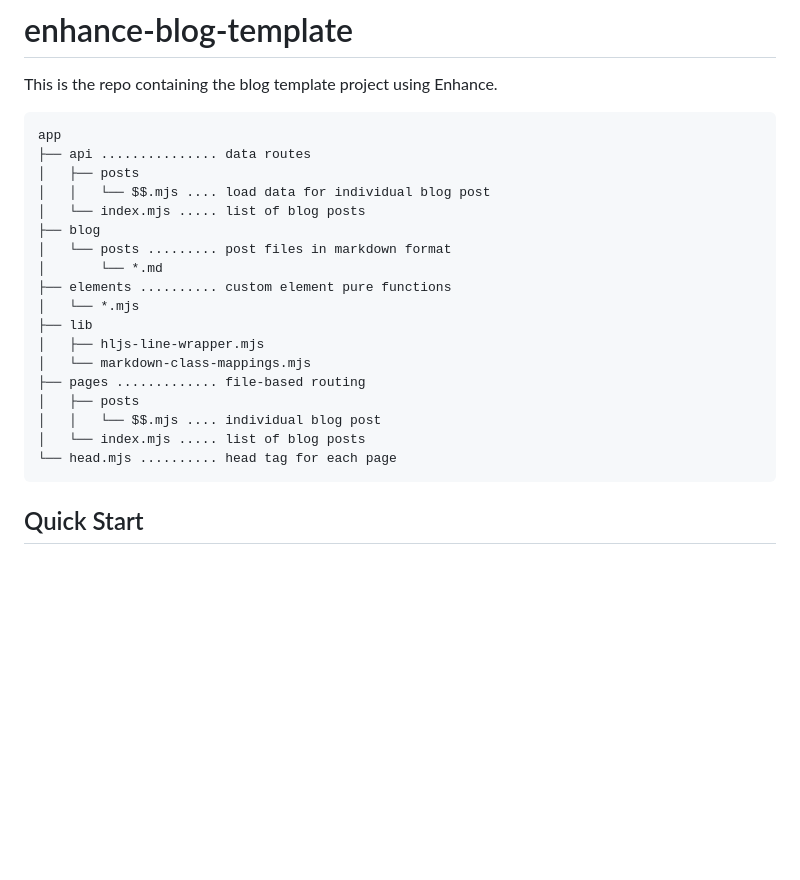
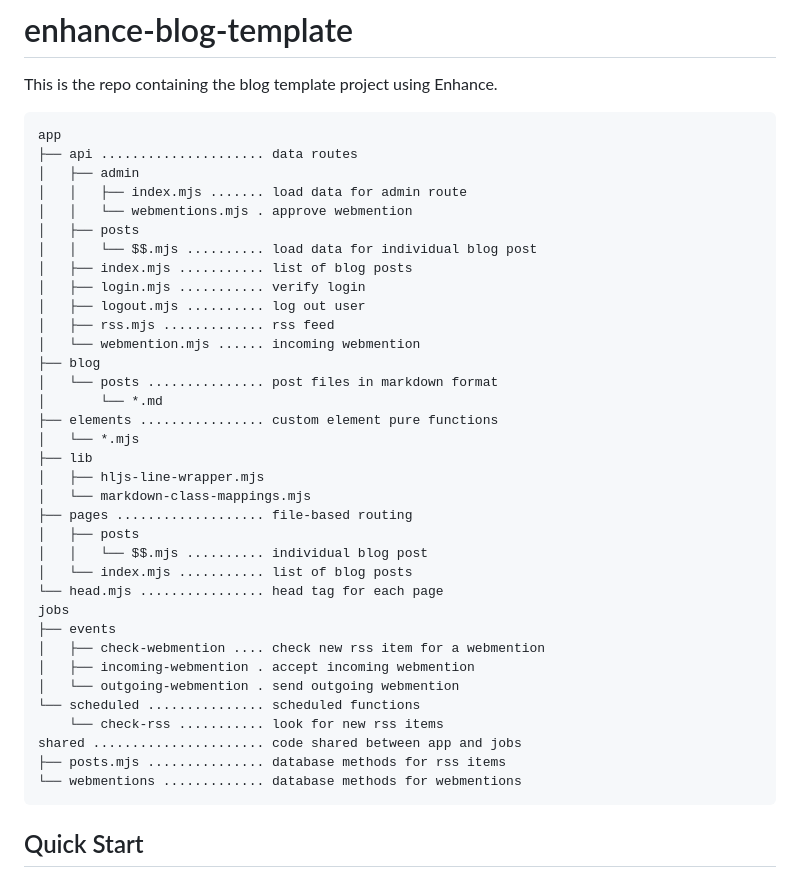
Before and after one commit to enhance-dev/enhance-blog-template, a Markdown page: README.md, the part around the change printed below. Rendered like a GitHub page; blank space fills up the shorter version.

Commit message:
Add docs
Signed-off-by: macdonst <simon.macdonald@gmail.com>

````diff
--- a/README.md
+++ b/README.md
@@ -6,23 +6,40 @@ This is the repo containing the blog template project using Enhance.
 
 ```
 app
-├── api ............... data routes
+├── api ..................... data routes
+│   ├── admin
+│   │   ├── index.mjs ....... load data for admin route
+│   │   └── webmentions.mjs . approve webmention
 │   ├── posts
-│   │   └── $$.mjs .... load data for individual blog post
-│   └── index.mjs ..... list of blog posts
+│   │   └── $$.mjs .......... load data for individual blog post
+│   ├── index.mjs ........... list of blog posts
+│   ├── login.mjs ........... verify login
+│   ├── logout.mjs .......... log out user
+│   ├── rss.mjs ............. rss feed
+│   └── webmention.mjs ...... incoming webmention
 ├── blog
-│   └── posts ......... post files in markdown format
+│   └── posts ............... post files in markdown format
 │       └── *.md
-├── elements .......... custom element pure functions
+├── elements ................ custom element pure functions
 │   └── *.mjs
 ├── lib
 │   ├── hljs-line-wrapper.mjs
 │   └── markdown-class-mappings.mjs
-├── pages ............. file-based routing
+├── pages ................... file-based routing
 │   ├── posts
-│   │   └── $$.mjs .... individual blog post
-│   └── index.mjs ..... list of blog posts
-└── head.mjs .......... head tag for each page
+│   │   └── $$.mjs .......... individual blog post
+│   └── index.mjs ........... list of blog posts
+└── head.mjs ................ head tag for each page
+jobs
+├── events
+│   ├── check-webmention .... check new rss item for a webmention
+│   ├── incoming-webmention . accept incoming webmention
+│   └── outgoing-webmention . send outgoing webmention
+└── scheduled ............... scheduled functions
+    └── check-rss ........... look for new rss items
+shared ...................... code shared between app and jobs
+├── posts.mjs ............... database methods for rss items
+└── webmentions ............. database methods for webmentions
 ```
 
 ## Quick Start
````
Also changed, not shown: other parts of README.md (+26 -0 lines).
